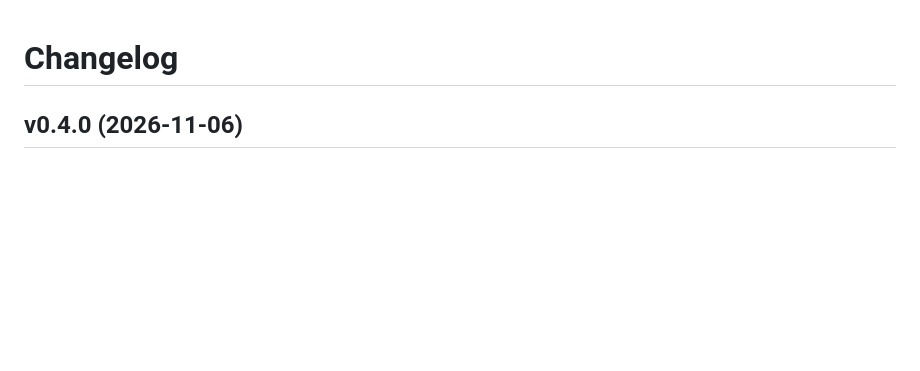
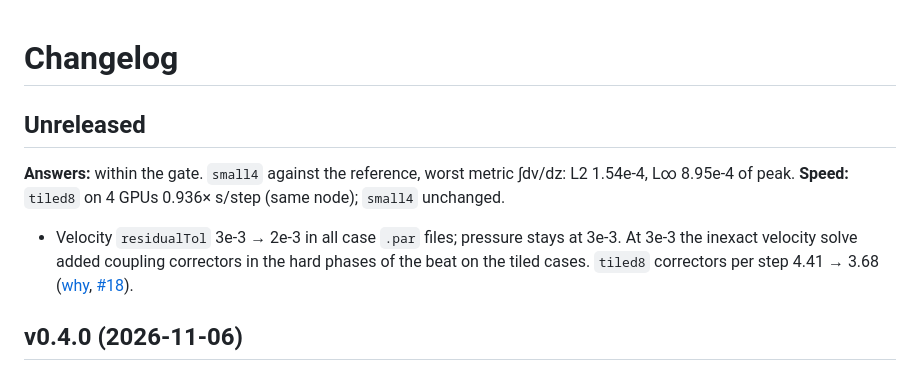
Before and after one commit to waseemshameer/cilia-nekrs, a Markdown page: CHANGELOG.md, the part around the change. GitHub-like rendering; blank space fills up the shorter version.

```diff
--- a/CHANGELOG.md
+++ b/CHANGELOG.md
@@ -1,4 +1,11 @@
 # Changelog
+
+## Unreleased
+
+**Answers:** within the gate. `small4` against the reference, worst metric ∫dv/dz: L2 1.54e-4, L∞ 8.95e-4 of peak.
+**Speed:** `tiled8` on 4 GPUs 0.936× s/step (same node); `small4` unchanged.
+
+- Velocity `residualTol` 3e-3 → 2e-3 in all case `.par` files; pressure stays at 3e-3. At 3e-3 the inexact velocity solve added coupling correctors in the hard phases of the beat on the tiled cases. `tiled8` correctors per step 4.41 → 3.68 ([why](docs/scaling.md#settings-we-keep), [#18](https://github.com/waseemshameer/cilia-nekrs/issues/18)).
 
 ## v0.4.0 (2026-11-06)
 
```
Also changed, not shown: docs/case.md (+1 -1 lines), docs/scaling.md (+2 -2 lines).
